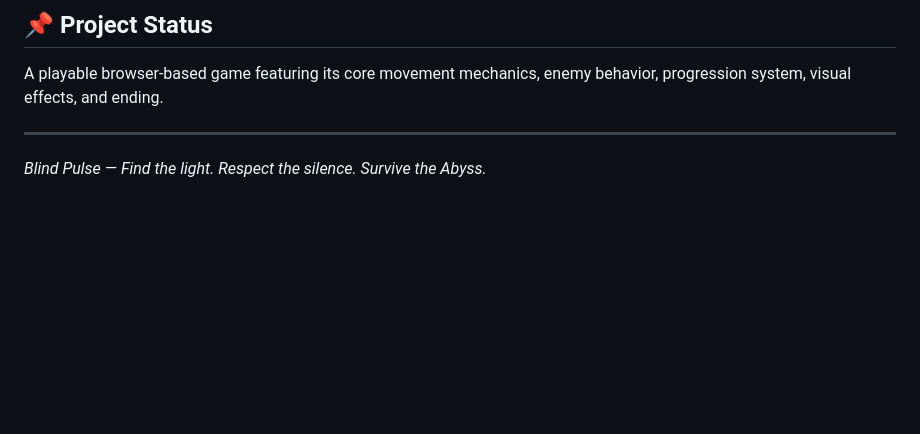
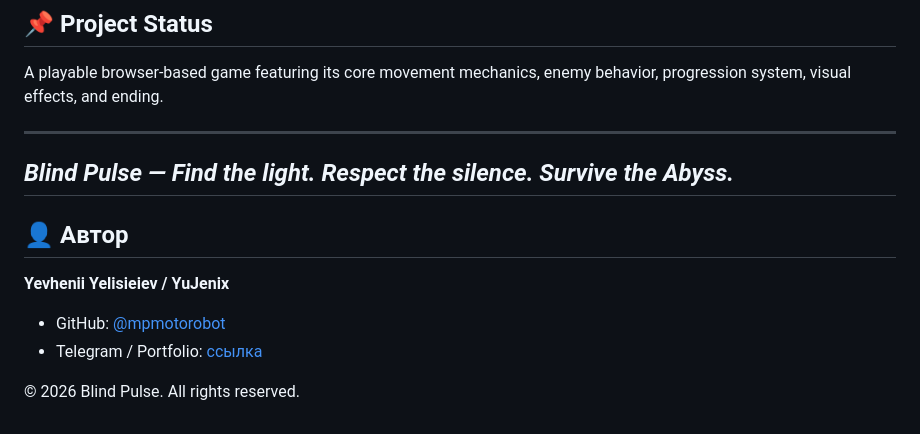
Before and after one commit to MPMotorobot/Blind-Pulse-game-, a Markdown page: README.md, the part around one of its changes. Rendered like a GitHub page; blank space fills up the shorter version.

```diff
--- a/README.md
+++ b/README.md
@@ -131,3 +131,12 @@ A playable browser-based game featuring its core movement mechanics, enemy behav
 ---
 
 *Blind Pulse — Find the light. Respect the silence. Survive the Abyss.*
+---
+
+## 👤 Автор
+
+**Yevhenii Yelisieiev / YuJenix**
+- GitHub: [@mpmotorobot](https://github.com/mpmotorobot)
+- Telegram / Portfolio: [ссылка]((https://t.me/YuJenix)](https://mpmotorobot.github.io))
+
+© 2026 Blind Pulse. All rights reserved.
```
Also changed, not shown: other parts of README.md (+1 -1 lines).
